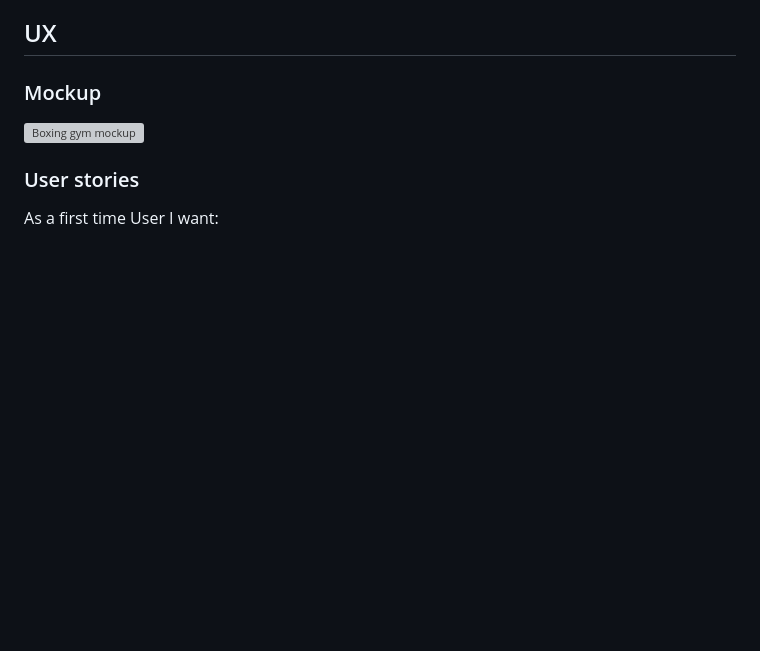
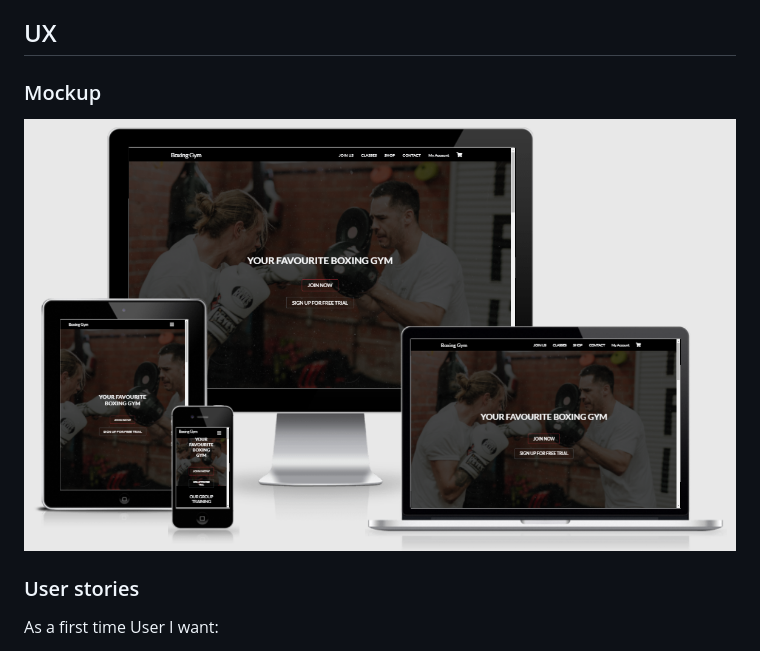
Before and after one commit to Code-Institute-Submissions/DinaPapsujevica-MP4-Boxing-gym_NovResub, a Markdown page: README.md, the part around the change. Drawn GitHub-style; pictures changed too: media/mockup.png (added); blank space fills up the shorter version; grey boxes are pictures that could not be loaded.

Commit message:
add mock up to readme file

```diff
--- a/README.md
+++ b/README.md
@@ -12,7 +12,7 @@ Go to website: https://boxing-gym-dp.herokuapp.com/
 ## UX
 
 ### Mockup
-![Boxing gym mockup]()
+![Boxing gym mockup](/media/mockup.png)
 
 ### User stories
 
```
Also changed, not shown: 2 other files.
